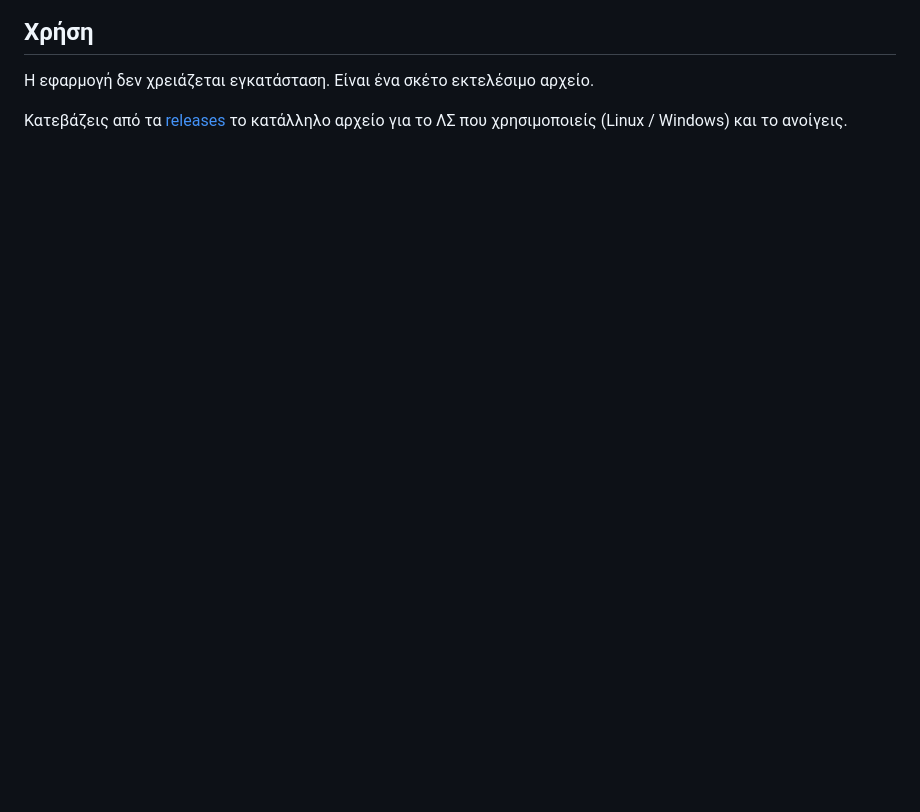
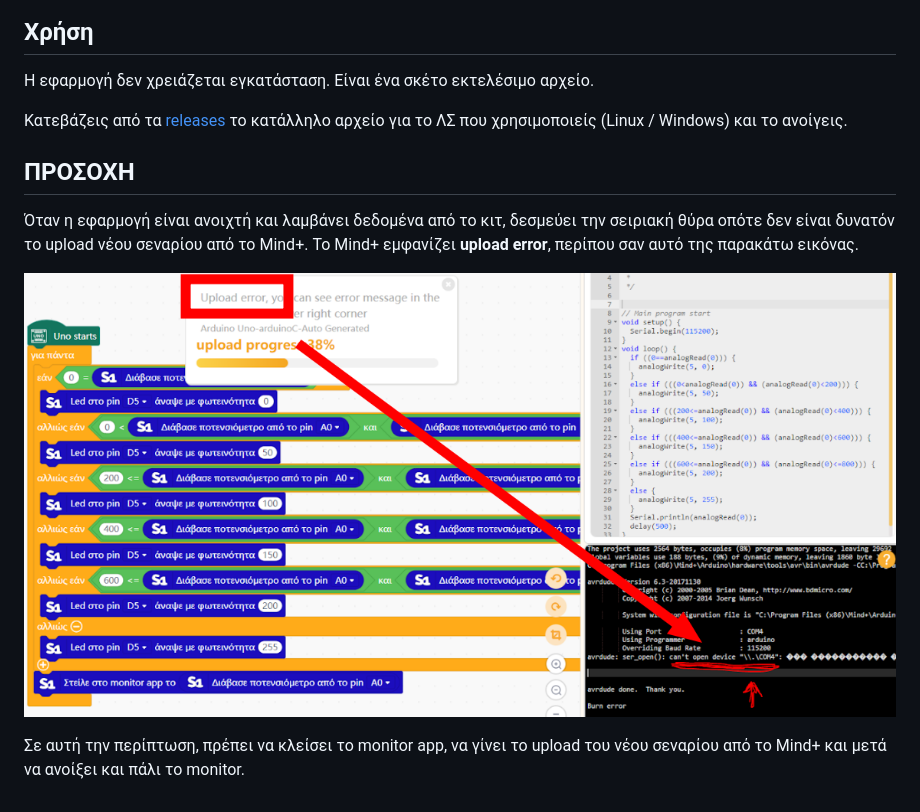
Before and after one commit to ale3andro/alx_arduino_monitor, a Markdown page: README.md, the part around the change. GitHub-like rendering; pictures changed too: img/mind_plus_upload_error.png (added); blank space fills up the shorter version.

Commit message:
Προσθήκη σημείωσης για την περίπτωση αδυναμίας upload λόγω ταυτόχρονης αίτησης χρήσης σειριακής θύρας από το Mind+ και το monitor app

```diff
--- a/README.md
+++ b/README.md
@@ -26,3 +26,11 @@
 Η εφαρμογή δεν χρειάζεται εγκατάσταση. Είναι ένα σκέτο εκτελέσιμο αρχείο.
 
 Κατεβάζεις από τα [releases](https://github.com/ale3andro/alx_arduino_logger/releases) το κατάλληλο αρχείο για το ΛΣ που χρησιμοποιείς (Linux / Windows) και το ανοίγεις.
+
+## ΠΡΟΣΟΧΗ
+
+Όταν η εφαρμογή είναι ανοιχτή και λαμβάνει δεδομένα από το κιτ, δεσμεύει την σειριακή θύρα οπότε δεν είναι δυνατόν το upload νέου σεναρίου από το Mind+. Το Mind+ εμφανίζει **upload error**, περίπου σαν αυτό της παρακάτω εικόνας.
+
+![mind+upload_error](img/mind_plus_upload_error.png)
+
+Σε αυτή την περίπτωση, πρέπει να κλείσει το monitor app, να γίνει το upload του νέου σεναρίου από το Mind+ και μετά να ανοίξει και πάλι το monitor.
```
